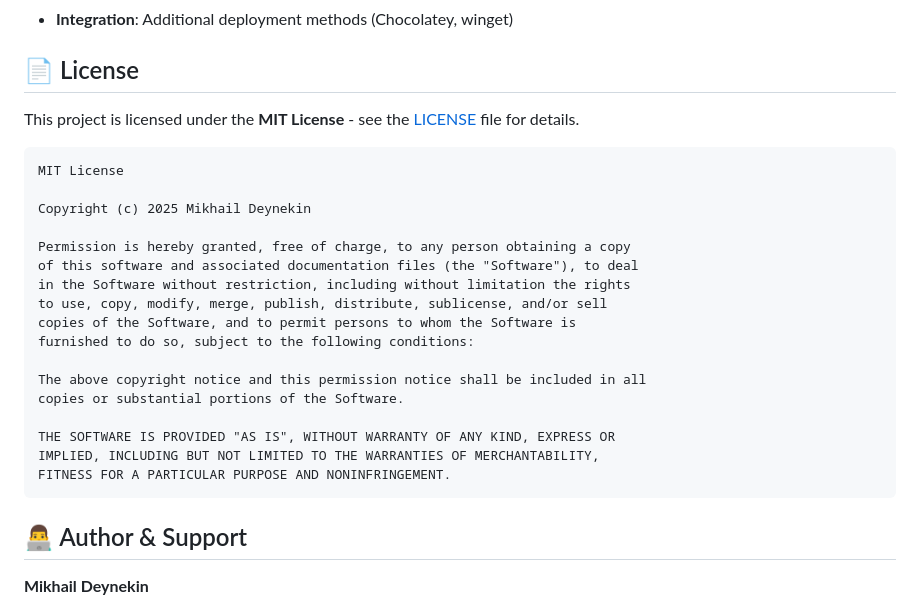
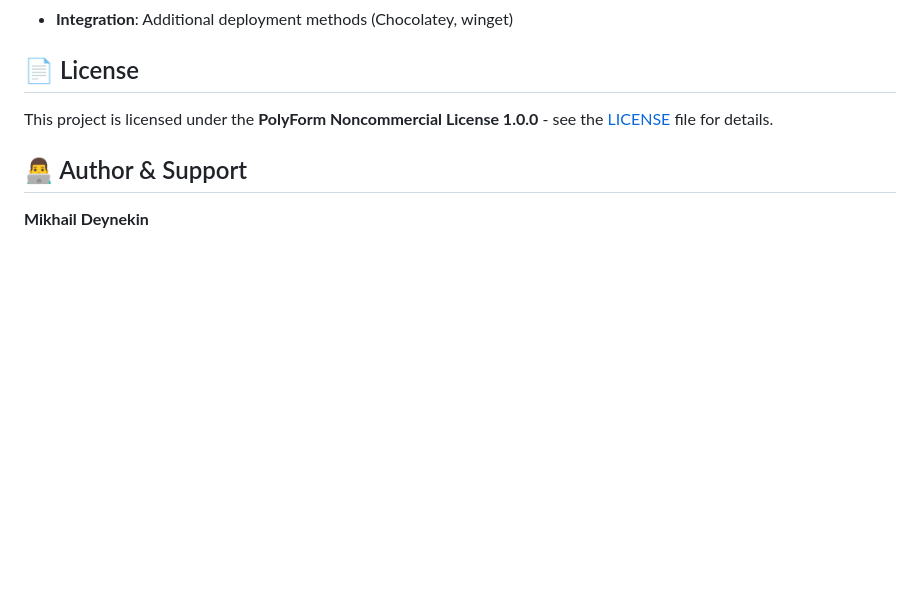
Before and after one commit to paulmann/Windows-11-25H2-Update-Script, a Markdown page: README.md, the part around the change. Rendered like a GitHub page; blank space fills up the shorter version.

Commit message:
docs: correct license statement to PolyForm Noncommercial 1.0.0

````diff
--- a/README.md
+++ b/README.md
@@ -681,27 +681,7 @@ powershell.exe -ExecutionPolicy Bypass -File ".\Upgrade-Win11-To-25H2.ps1" -What
 
 ## 📄 License
 
-This project is licensed under the **MIT License** - see the [LICENSE](LICENSE) file for details.
-
-```
-MIT License
-
-Copyright (c) 2025 Mikhail Deynekin
-
-Permission is hereby granted, free of charge, to any person obtaining a copy
-of this software and associated documentation files (the "Software"), to deal
-in the Software without restriction, including without limitation the rights
-to use, copy, modify, merge, publish, distribute, sublicense, and/or sell
-copies of the Software, and to permit persons to whom the Software is
-furnished to do so, subject to the following conditions:
-
-The above copyright notice and this permission notice shall be included in all
-copies or substantial portions of the Software.
-
-THE SOFTWARE IS PROVIDED "AS IS", WITHOUT WARRANTY OF ANY KIND, EXPRESS OR
-IMPLIED, INCLUDING BUT NOT LIMITED TO THE WARRANTIES OF MERCHANTABILITY,
-FITNESS FOR A PARTICULAR PURPOSE AND NONINFRINGEMENT.
-```
+This project is licensed under the **PolyForm Noncommercial License 1.0.0** - see the [LICENSE](LICENSE) file for details.
 
 ## 👨‍💻 Author & Support
 
````
